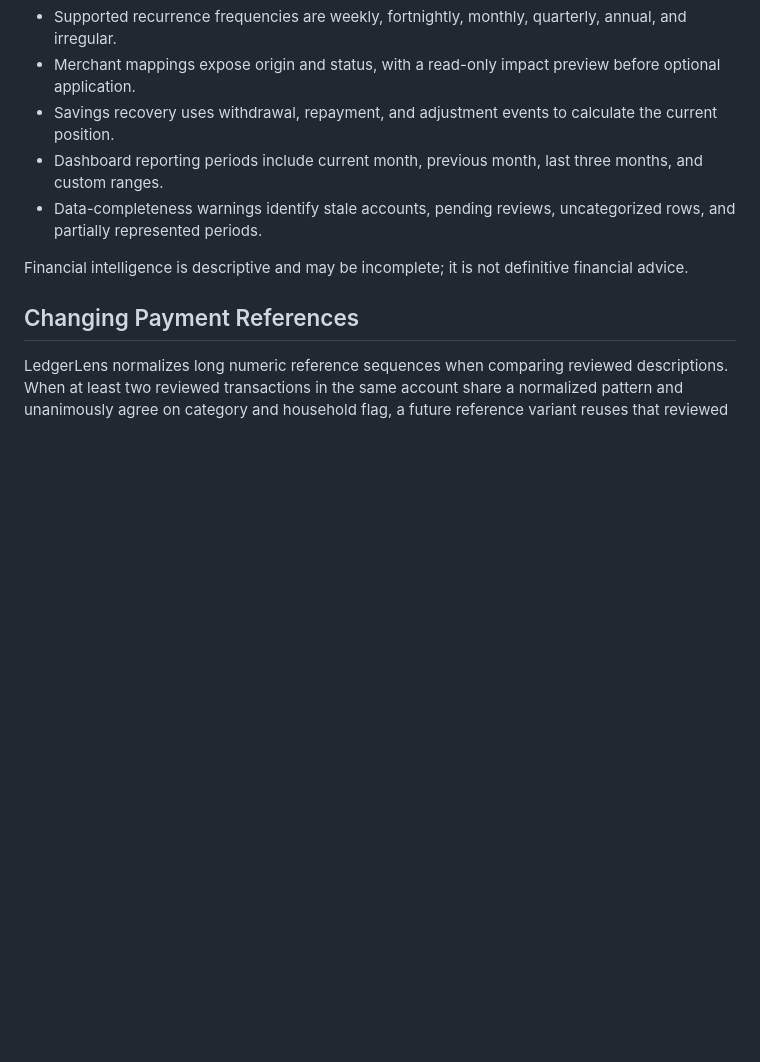
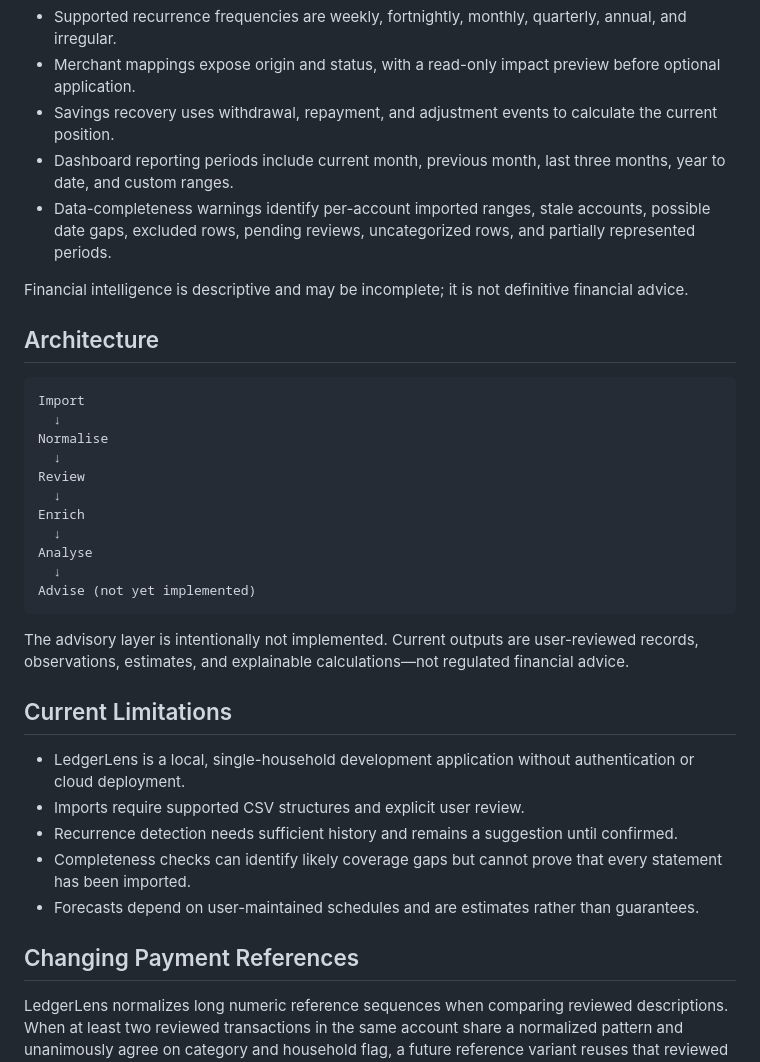
Before and after one commit to ddeveloper72/ledgerlens, a Markdown page: README.md, the part around the change. Rendered like a GitHub page; blank space fills up the shorter version.

Commit message:
Document course correction safeguards

````diff
--- a/README.md
+++ b/README.md
@@ -143,10 +143,36 @@ Confirmed Credit Union internal movements remain balance-affecting ledger entrie
 - Supported recurrence frequencies are weekly, fortnightly, monthly, quarterly, annual, and irregular.
 - Merchant mappings expose origin and status, with a read-only impact preview before optional application.
 - Savings recovery uses withdrawal, repayment, and adjustment events to calculate the current position.
-- Dashboard reporting periods include current month, previous month, last three months, and custom ranges.
-- Data-completeness warnings identify stale accounts, pending reviews, uncategorized rows, and partially represented periods.
+- Dashboard reporting periods include current month, previous month, last three months, year to date, and custom ranges.
+- Data-completeness warnings identify per-account imported ranges, stale accounts, possible date gaps, excluded rows, pending reviews, uncategorized rows, and partially represented periods.
 
 Financial intelligence is descriptive and may be incomplete; it is not definitive financial advice.
+
+## Architecture
+
+```text
+Import
+  ↓
+Normalise
+  ↓
+Review
+  ↓
+Enrich
+  ↓
+Analyse
+  ↓
+Advise (not yet implemented)
+```
+
+The advisory layer is intentionally not implemented. Current outputs are user-reviewed records, observations, estimates, and explainable calculations—not regulated financial advice.
+
+## Current Limitations
+
+- LedgerLens is a local, single-household development application without authentication or cloud deployment.
+- Imports require supported CSV structures and explicit user review.
+- Recurrence detection needs sufficient history and remains a suggestion until confirmed.
+- Completeness checks can identify likely coverage gaps but cannot prove that every statement has been imported.
+- Forecasts depend on user-maintained schedules and are estimates rather than guarantees.
 
 ## Changing Payment References
 
````
Also changed, not shown: .github/HANDOVER.md (+7 -0 lines).
